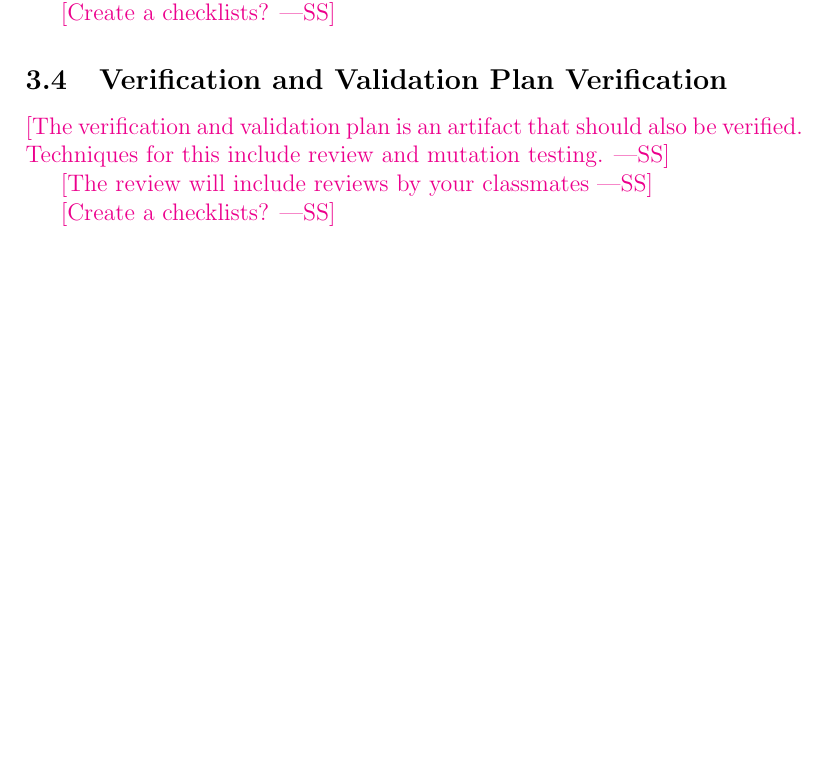
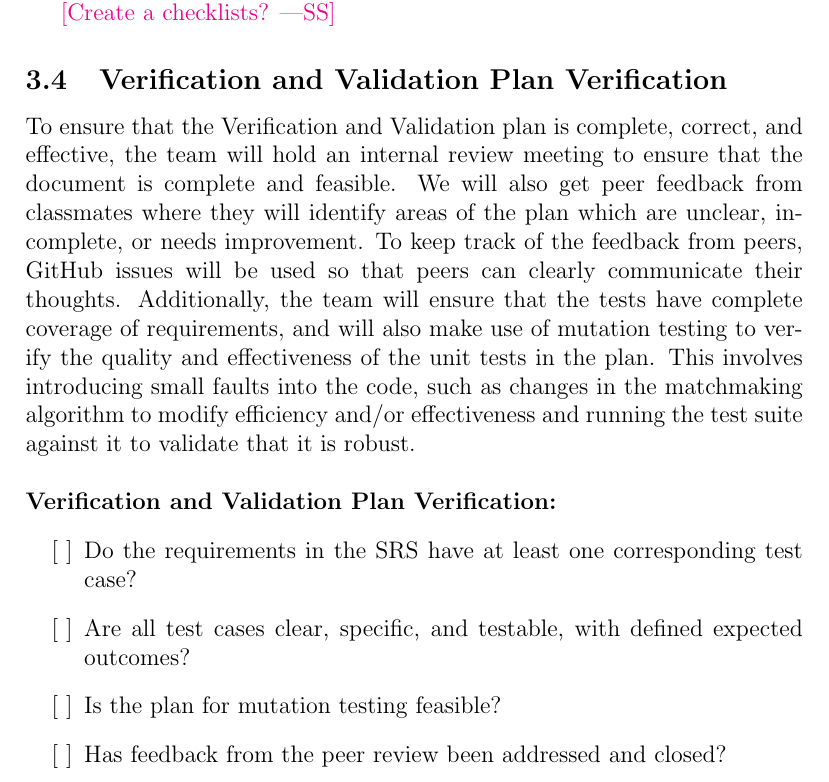
Before and after one commit to hitchly/hitchly, a LaTeX document (docs/VnVPlan/VnVPlan.tex): part of page 8 of 19 before the commit and part of page 8 of 20 after it, cut so that both start at the same text, the shorter picture padded with empty space. Compiled offline with pdfLaTeX.

Commit message:
Added section 3.4 VnV plan verification (#146)

```diff
--- a/docs/VnVPlan/VnVPlan.tex
+++ b/docs/VnVPlan/VnVPlan.tex
@@ -188,13 +188,17 @@ issue tracker?}
 
 \subsection{Verification and Validation Plan Verification}
 
-\wss{The verification and validation plan is an artifact that should also be
-verified.  Techniques for this include review and mutation testing.}
+To ensure that the Verification and Validation plan is complete, correct, and effective, the team will hold an internal review meeting to ensure that the document is complete and feasible. We will also get peer feedback from classmates where they will identify areas of the plan which are unclear, incomplete, or needs improvement.
+To keep track of the feedback from peers, GitHub issues will be used so that peers can clearly communicate their thoughts. Additionally, the team will ensure that the tests have complete coverage of requirements, and will also make use of mutation testing to verify the quality and effectiveness of the unit tests in the plan.
+This involves introducing small faults into the code, such as changes in the matchmaking algorithm to modify efficiency and/or effectiveness and running the test suite against it to validate that it is robust. \\
 
-\wss{The review will include reviews by your classmates}
-
-\wss{Create a checklists?}
-
+\noindent \textbf{Verification and Validation Plan Verification:}
+\begin{itemize}
+  \item[{[ ]}] Do the requirements in the SRS have at least one corresponding test case?
+  \item[{[ ]}] Are all test cases clear, specific, and testable, with defined expected outcomes?
+  \item[{[ ]}] Is the plan for mutation testing feasible?
+  \item[{[ ]}] Has feedback from the peer review been addressed and closed?
+\end{itemize}
 \subsection{Implementation Verification}
 
 \wss{You should at least point to the tests listed in this document and the unit
```
